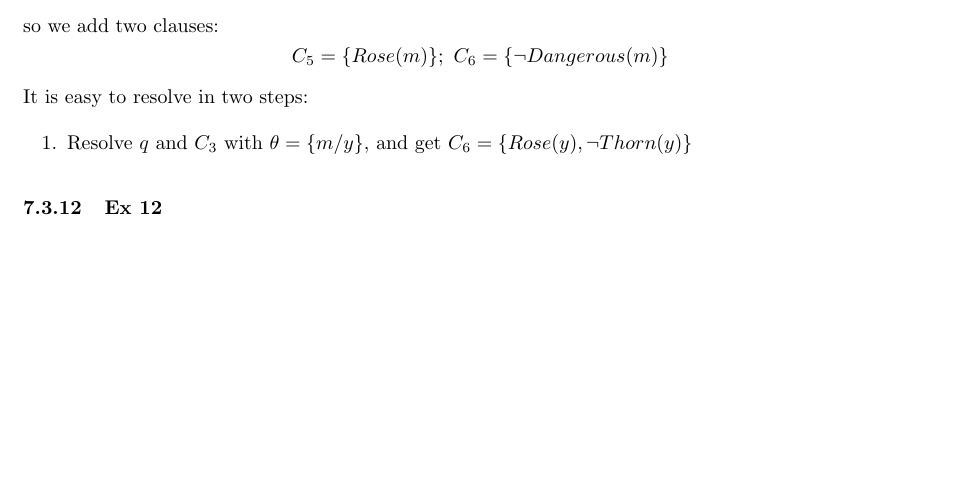
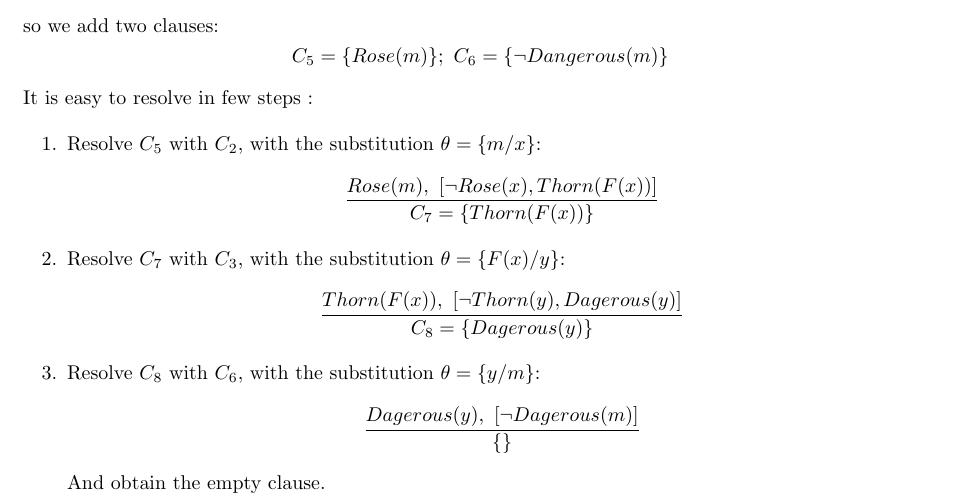
Before and after one commit to nicofirst1/AI_notes, a LaTeX paper (Knowledge Representation/kr_summary.tex): part of page 65 of 66, cut so that both start at the same text, the shorter picture padded with empty space. The pictures show the PDF file Knowledge Representation/kr_summary.pdf that the author committed with the source.

Commit message:
done ex 11

```diff
--- a/Knowledge Representation/kr_summary.tex
+++ b/Knowledge Representation/kr_summary.tex
@@ -2349,9 +2349,15 @@ We query the KB about $q=\forall m\ Rose(m) \Rightarrow Dangerous(m)=\neg Rose(m
 \[  Rose(m) \wedge \neg Dangerous(m)\]
  so we add two clauses:
 \[C_5=\lbrace  Rose(m)\rbrace;\ C_6=\lbrace \neg  Dangerous(m)\rbrace\]
-It is easy to resolve in two steps:
-\begin{enumerate}
-\item Resolve $q$ and $C_3$ with $\theta=\{m/y\}$, and get $C_6=\lbrace Rose(y), \neg Thorn(y)\rbrace$
+It is easy to resolve in few steps :
+\begin{enumerate}
+\item Resolve $C_5$ with $C_2$, with the substitution $\theta=\lbrace m/x \rbrace$:
+\[\frac{Rose(m),\ [\neg Rose(x),Thorn(F(x))]}{C_7=\lbrace Thorn(F(x)) \rbrace}\]
+\item Resolve $C_7$ with $C_3$, with the substitution $\theta=\lbrace F(x)/y \rbrace$:
+\[\frac{Thorn(F(x)),\ [\neg Thorn(y), Dagerous(y)]}{C_8=\lbrace Dagerous(y) \rbrace}\]
+\item Resolve $C_8$ with $C_6$, with the substitution $\theta=\lbrace y/m \rbrace$:
+\[\frac{Dagerous(y) ,\ [\neg Dagerous(m) ]}{\lbrace \rbrace}\]
+And obtain the empty clause.
 \end{enumerate}
 
 \subsubsection{Ex 12}
```
Also changed, not shown: Knowledge Representation/kr_summary.pdf.
